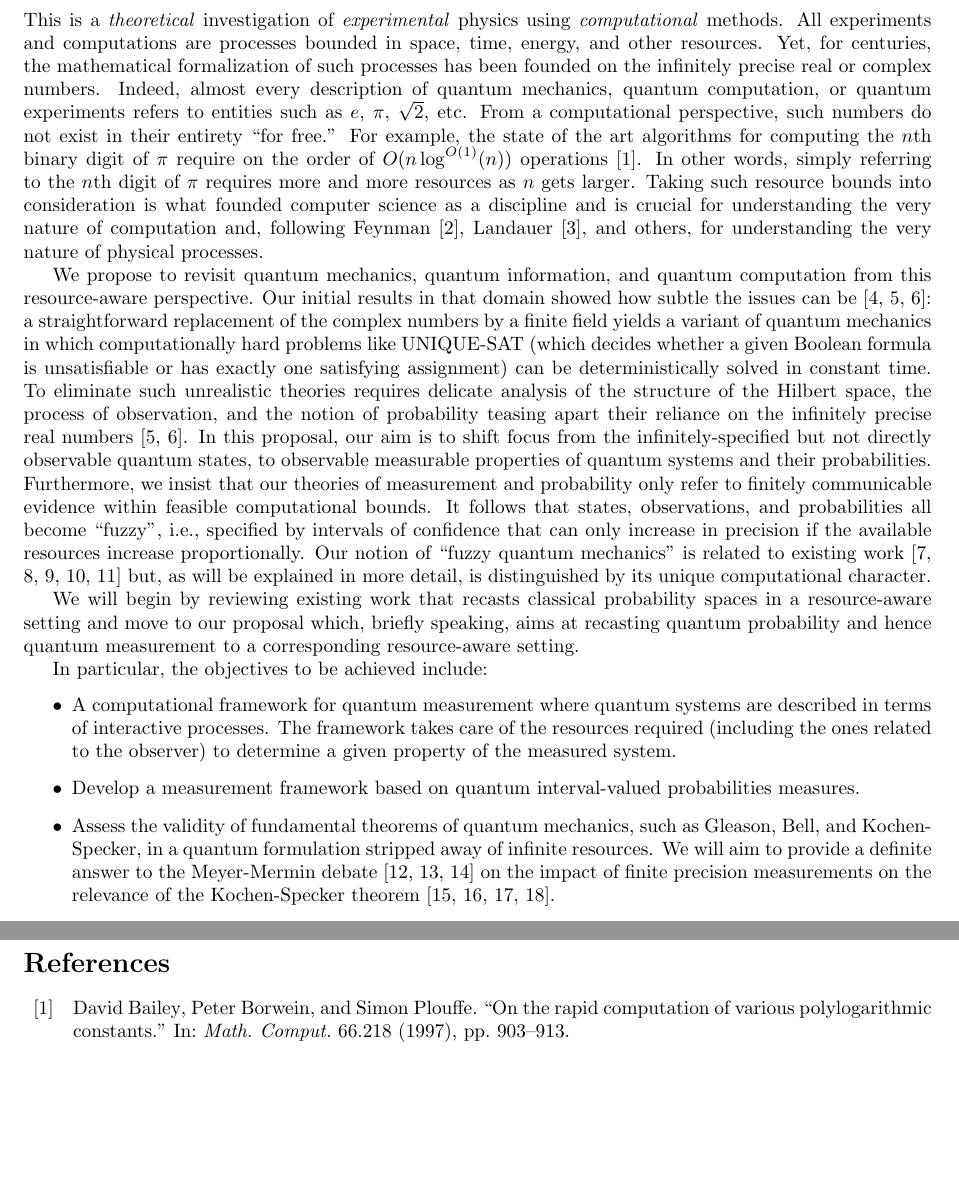
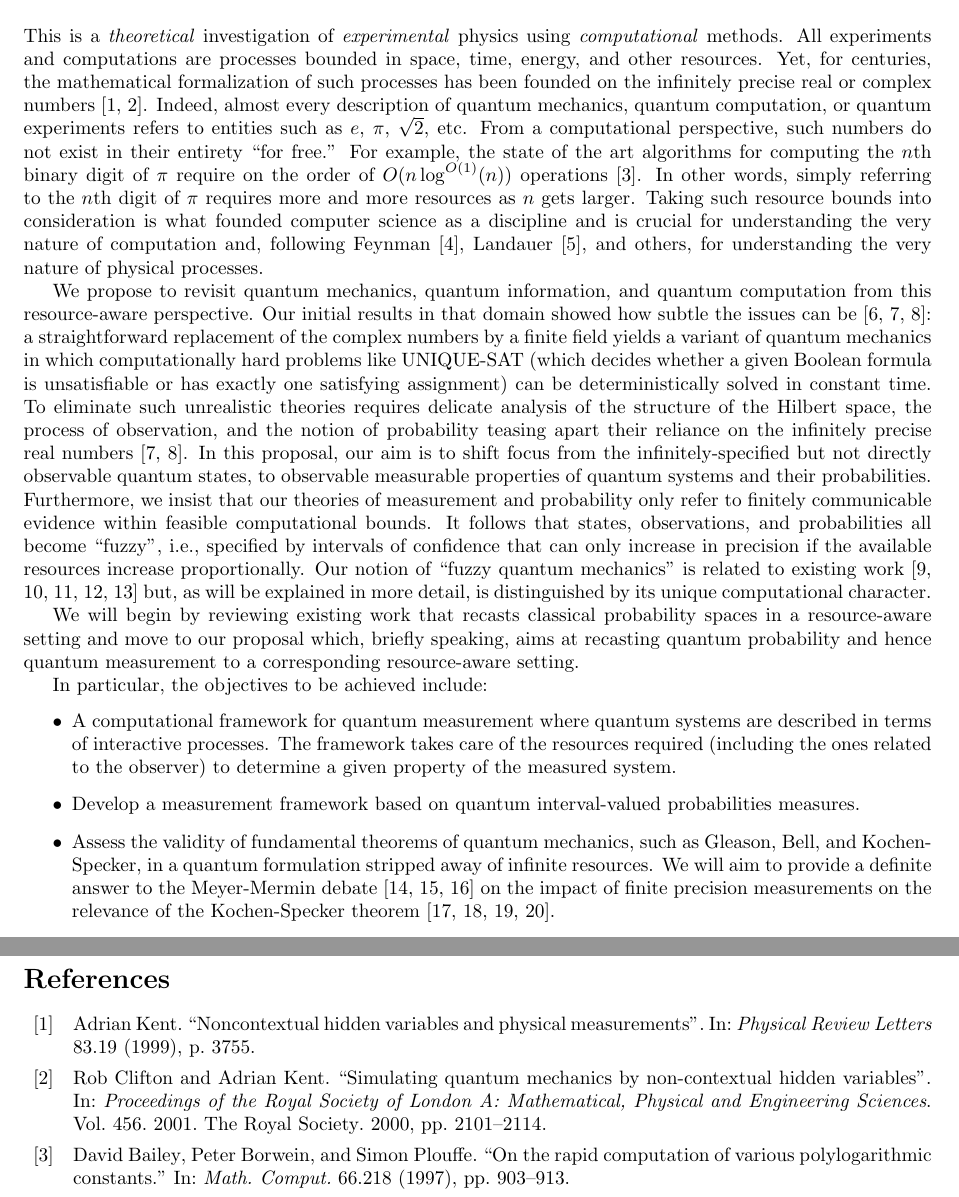
Before and after one commit to yuttai/Contextuality-and-Nonlocality-in-Discrete-Quantum-Theory, a LaTeX document (prop.tex): two parts of pages 1 and 11 of 13, joined at a grey line, cut so that both start at the same text, the shorter picture padded with empty space. Compiled offline with pdfLaTeX.

Commit message:
prop.tex \section{Introduction} Add citation...

```diff
--- a/prop.tex
+++ b/prop.tex
@@ -46,22 +46,21 @@
 \section{Introduction}
 
 This is a \emph{theoretical} investigation of \emph{experimental}
-physics using \emph{computational} methods. All experiments and
-computations are processes bounded in space, time, energy, and other
-resources. Yet, for centuries, the mathematical formalization of such
-processes has been founded on the infinitely precise real or complex
-numbers. Indeed, almost every description of quantum mechanics,
-quantum computation, or quantum experiments refers to entities such as
-$e$, $\pi$, $\sqrt{2}$, etc. From a computational perspective, such
-numbers do not exist in their entirety ``for free.''  For example, the
-state of the art algorithms for computing the $n$th binary digit of~$\pi$
-require on the order of $O(n\log^{O(1)}(n))$
-operations~\cite{journals/moc/BaileyBP97}. In other words, simply
-referring to the $n$th digit of $\pi$ requires more and more resources
-as $n$ gets larger. Taking such resource bounds into consideration is
-what founded computer science as a discipline and is crucial for
-understanding the very nature of computation and, following
-Feynman~\cite{Feynman1982Simulating}, Landauer~\cite{Landauer1996188},
+physics using \emph{computational} methods. All experiments and computations
+are processes bounded in space, time, energy, and other resources.
+Yet, for centuries, the mathematical formalization of such processes
+has been founded on the infinitely precise real or complex numbers~\cite{Kent1999,CliftonKent2000}.
+Indeed, almost every description of quantum mechanics, quantum computation,
+or quantum experiments refers to entities such as $e$, $\pi$, $\sqrt{2}$,
+etc. From a computational perspective, such numbers do not exist in
+their entirety ``for free.'' For example, the state of the art algorithms
+for computing the $n$th binary digit of~$\pi$ require on the order
+of $O(n\log^{O(1)}(n))$ operations~\cite{journals/moc/BaileyBP97}.
+In other words, simply referring to the $n$th digit of $\pi$ requires
+more and more resources as $n$ gets larger. Taking such resource
+bounds into consideration is what founded computer science as a discipline
+and is crucial for understanding the very nature of computation and,
+following Feynman~\cite{Feynman1982Simulating}, Landauer~\cite{Landauer1996188},
 and others, for understanding the very nature of physical processes.
 
 We propose to revisit quantum mechanics, quantum information, and
```
Also changed, not shown: prop.pdf, 1 other file.
